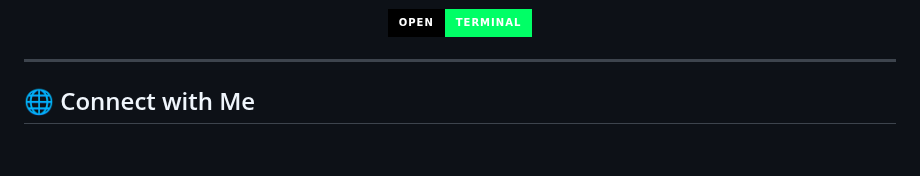
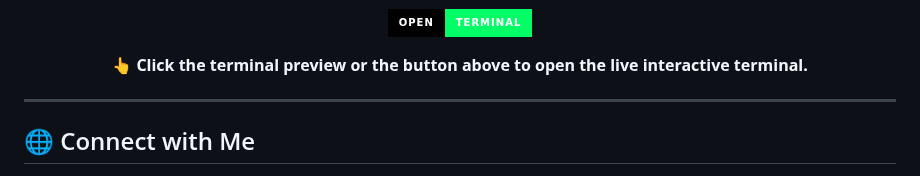
Before and after one commit to fulbabu-t/fulbabu-t, a Markdown page: README.md, the part around one of its changes. Rendered like a GitHub page; badges without logos; blank space fills up the shorter version.

```diff
--- a/README.md
+++ b/README.md
@@ -42,6 +49,10 @@
   <a href="https://fulbabu.github.io/fulbabu-t/" target="_blank">
     <img src="https://img.shields.io/badge/Open-Terminal-00FF66?style=for-the-badge&logo=gnubash&logoColor=white&labelColor=000000" alt="Open Terminal">
   </a>
+</p>
+
+<p align="center">
+  <b>👆 Click the terminal preview or the button above to open the live interactive terminal.</b>
 </p>
 
 
```
Also changed, not shown: other parts of README.md (+7 -0 lines).
